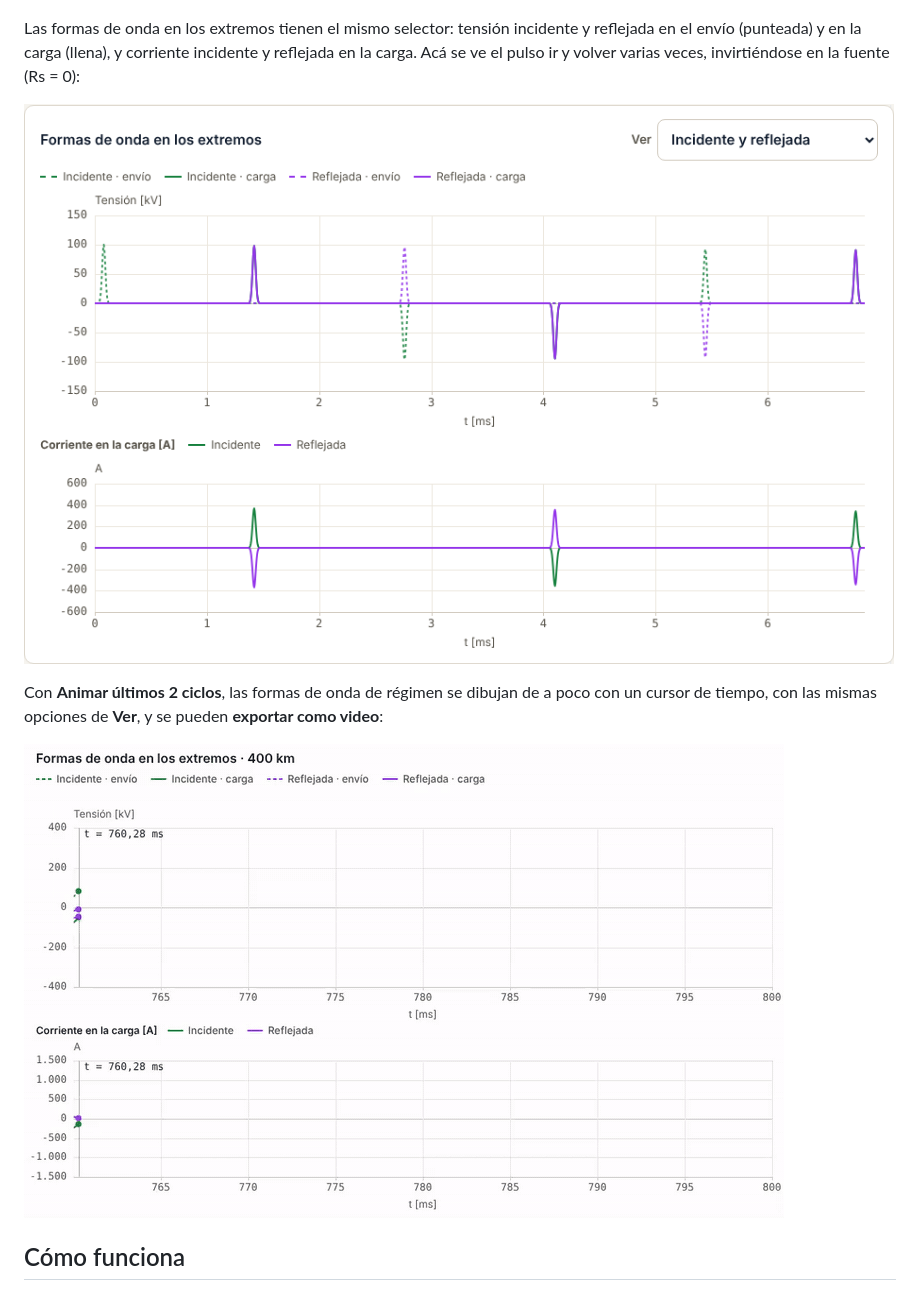
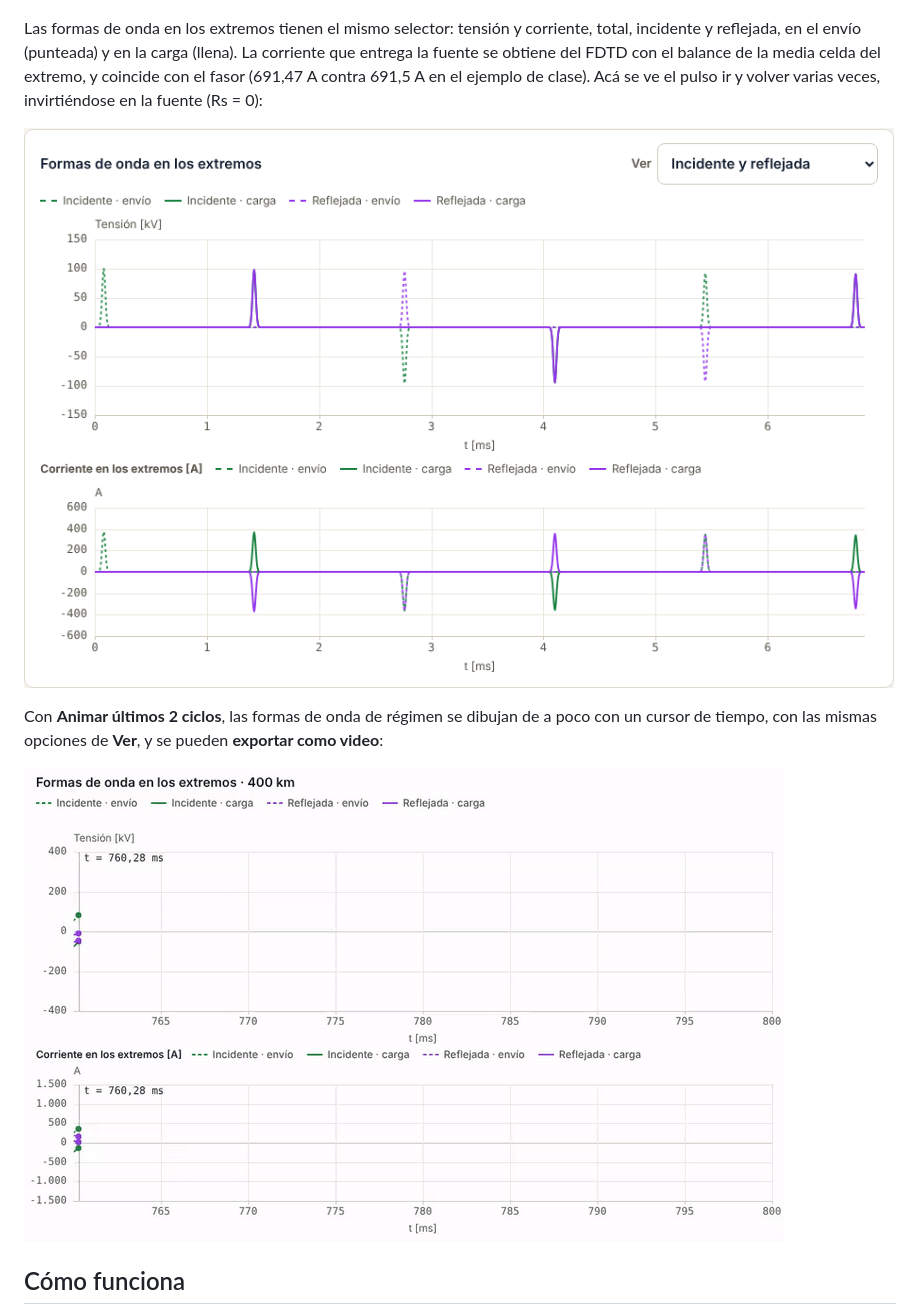
Before and after one commit to JorgeArielSantillan/simulador-lineas-transmision, a Markdown page: README.md, the part around the change. GitHub-like rendering; pictures changed too: docs/extremos-ondas.png, docs/ultimos-2-ciclos.gif.

Commit message:
Vitrina: corriente total en los dos extremos
Co-Authored-By: Claude Opus 5.5 <noreply@anthropic.com>
Claude-Session: https://claude.ai/code/session_01Y8BDcqqBeNuuJ4XcJGWvje

```diff
--- a/README.md
+++ b/README.md
@@ -55,7 +55,7 @@ La corriente también se separa: i⁺ = v⁺/Zc e i⁻ = −v⁻/Zc. En la carga
 
 ![Tensión y corriente: total, incidente y reflejada](docs/corriente-ondas.png)
 
-Las formas de onda en los extremos tienen el mismo selector: tensión incidente y reflejada en el envío (punteada) y en la carga (llena), y corriente incidente y reflejada en la carga. Acá se ve el pulso ir y volver varias veces, invirtiéndose en la fuente (Rs = 0):
+Las formas de onda en los extremos tienen el mismo selector: tensión y corriente, total, incidente y reflejada, en el envío (punteada) y en la carga (llena). La corriente que entrega la fuente se obtiene del FDTD con el balance de la media celda del extremo, y coincide con el fasor (691,47 A contra 691,5 A en el ejemplo de clase). Acá se ve el pulso ir y volver varias veces, invirtiéndose en la fuente (Rs = 0):
 
 ![Formas de onda en los extremos: incidente y reflejada](docs/extremos-ondas.png)
 
```
